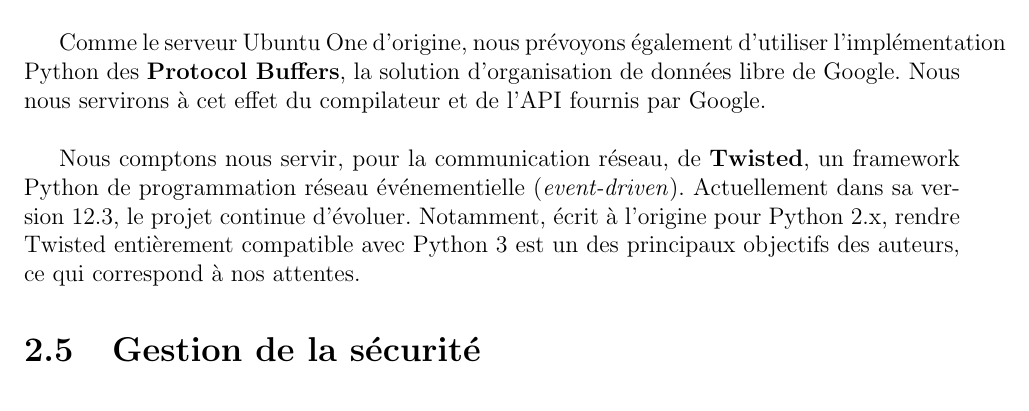
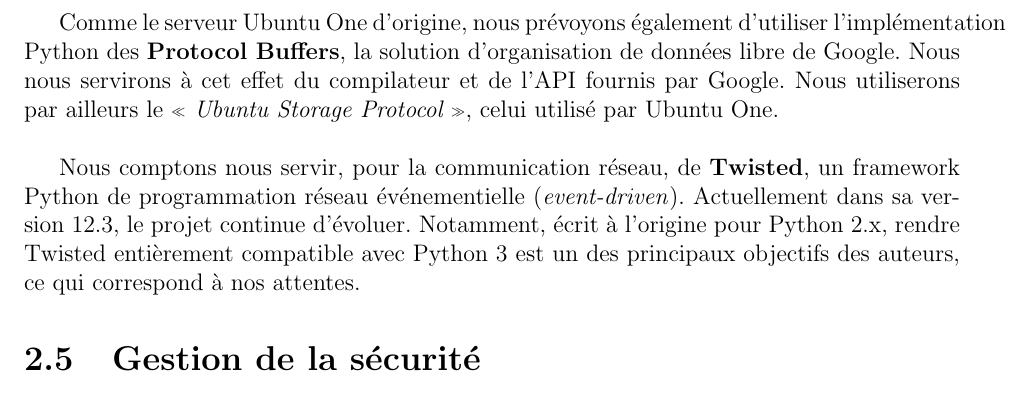
Before and after one commit to onitu/Epitech.EIP, a LaTeX document (LabEIP/Working/cdc/2015_CDC_FR_onitu.tex, which reads LabEIP/Working/cdc/composants_existants.tex): part of page 8 of 14, cut so that both start at the same text. Compiled offline with pdfLaTeX.

Commit message:
patch des composants existants (ajout du ubuntu storage protocol

```diff
--- a/LabEIP/Working/cdc/composants_existants.tex
+++ b/LabEIP/Working/cdc/composants_existants.tex
@@ -2,6 +2,6 @@
 \thispagestyle{EIP} % seems mandatory
 Nous voulons nous assurer d'être compatibles avec tous les clients Ubuntu One déjà existants, sur toutes les plateformes disponibles (Windows, Mac, Android, iOS).\\
 
-Comme le serveur Ubuntu One d'origine, nous prévoyons également d'utiliser l'implémentation Python des \textbf{Protocol Buffers}, la solution d'organisation de données libre de Google. Nous nous servirons à cet effet du compilateur et de l'API fournis par Google.\\
+Comme le serveur Ubuntu One d'origine, nous prévoyons également d'utiliser l'implémentation Python des \textbf{Protocol Buffers}, la solution d'organisation de données libre de Google. Nous nous servirons à cet effet du compilateur et de l'API fournis par Google. Nous utiliserons par ailleurs le \emph{« Ubuntu Storage Protocol »}, celui utilisé par Ubuntu One.\\
 
 Nous comptons nous servir, pour la communication réseau, de \textbf{Twisted}, un framework Python de programmation réseau événementielle (\emph{event-driven}). Actuellement dans sa version 12.3, le projet continue d'évoluer. Notamment, écrit à l'origine pour Python 2.x, rendre Twisted entièrement compatible avec Python 3 est un des principaux objectifs des auteurs, ce qui correspond à nos attentes.
```
